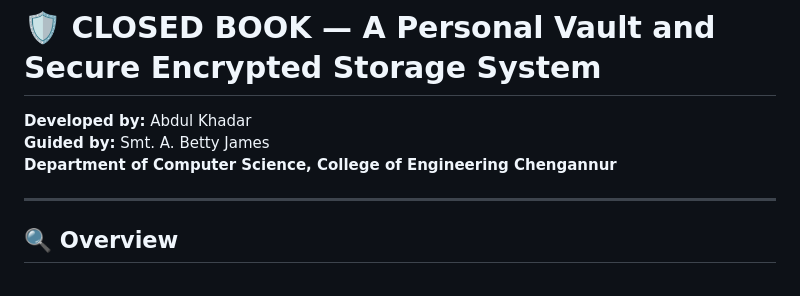
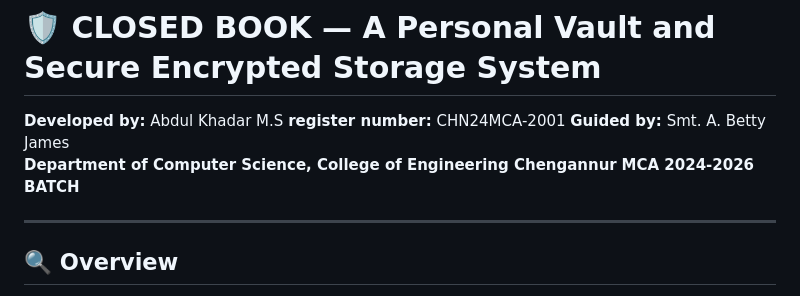
Before and after one commit to Abdulkhadarr/CLOSED-BOOK, a Markdown page: README.md, the part around the change. Rendered like a GitHub page.

```diff
--- a/README.md
+++ b/README.md
@@ -1,8 +1,10 @@
 # 🛡️ CLOSED BOOK — A Personal Vault and Secure Encrypted Storage System
 
-**Developed by:** Abdul Khadar
+**Developed by:** Abdul Khadar M.S
+**register number:** CHN24MCA-2001
 **Guided by:** Smt. A. Betty James
 **Department of Computer Science, College of Engineering Chengannur**
+**MCA 2024-2026 BATCH**
 
 ---
 
```
